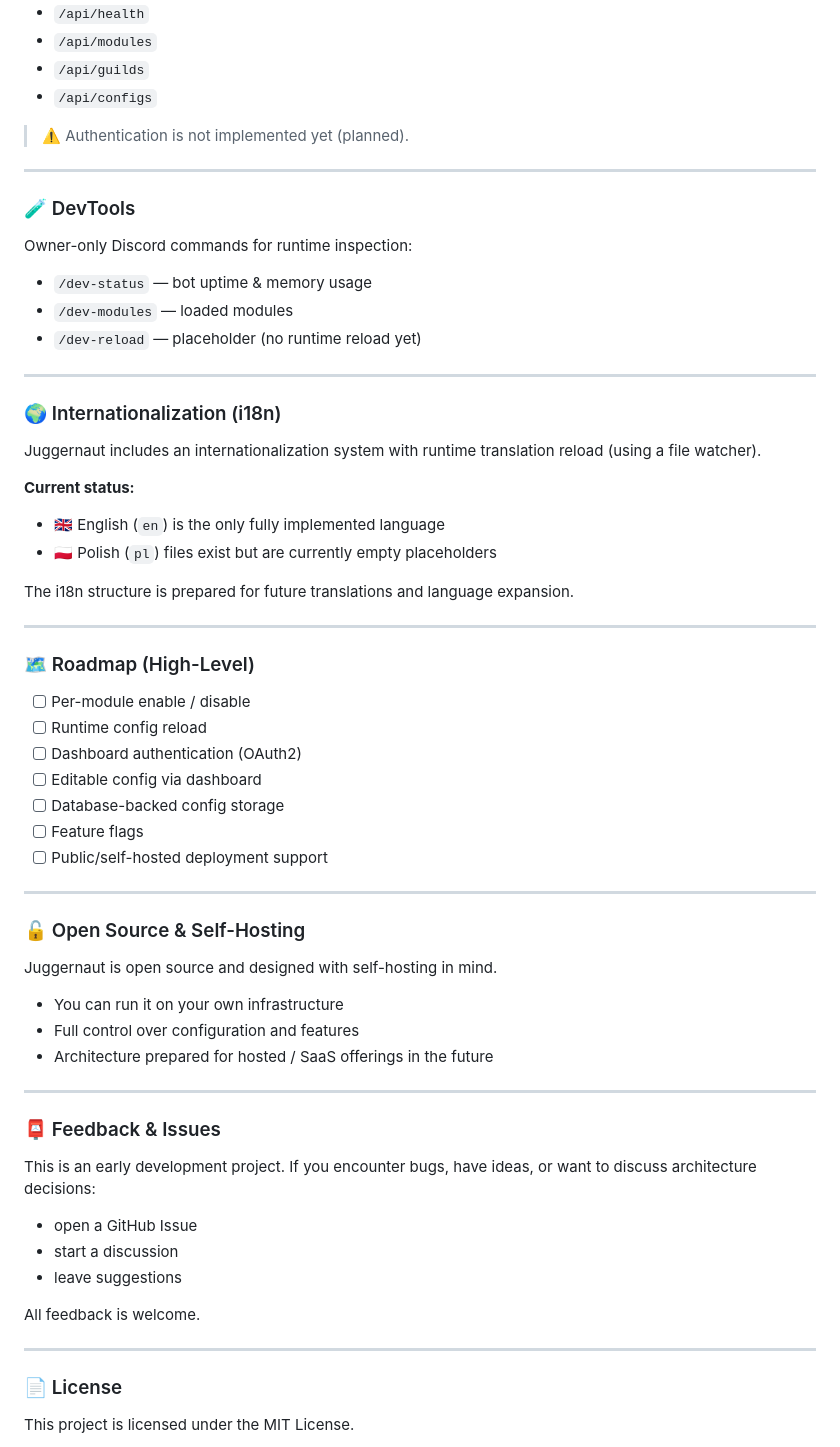
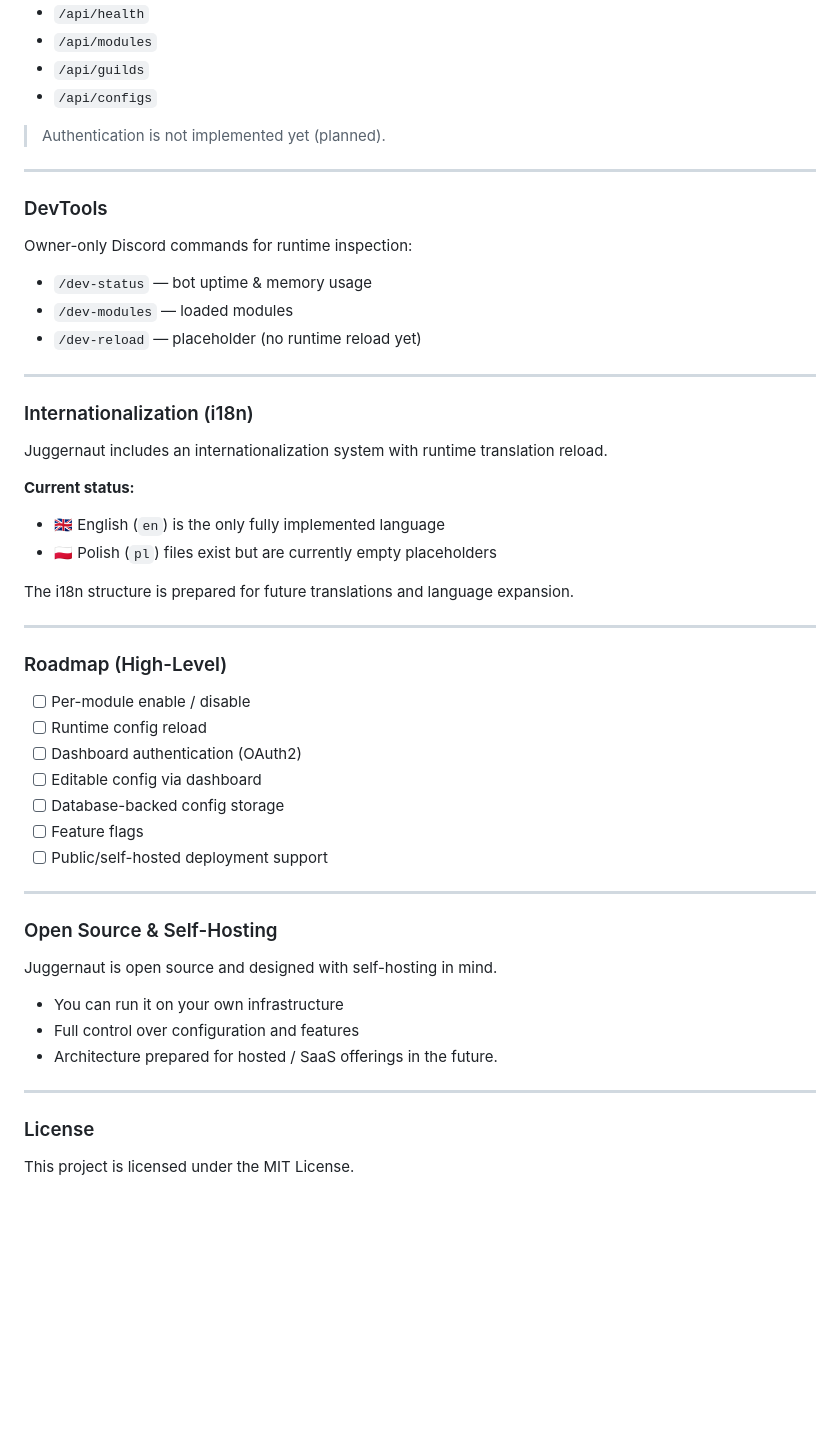
Before and after one commit to Pietruszkaa/Juggernaut, a Markdown page: README.md, the part around one of its changes. Drawn GitHub-style; blank space fills up the shorter version.

```diff
--- a/README.md
+++ b/README.md
@@ -162,11 +159,11 @@ Available endpoints (read-only):
  - `/api/guilds`
  - `/api/configs`
 
->⚠️ Authentication is not implemented yet (planned).
+> Authentication is not implemented yet (planned).
 
 ---
 
-### 🧪 DevTools
+### DevTools
 Owner-only Discord commands for runtime inspection:
 
  - `/dev-status` — bot uptime & memory usage
@@ -175,10 +172,9 @@ Owner-only Discord commands for runtime inspection:
 
 ---
 
-### 🌍 Internationalization (i18n)
+### Internationalization (i18n)
 
-Juggernaut includes an internationalization system with runtime translation reload
-(using a file watcher).
+Juggernaut includes an internationalization system with runtime translation reload.
 
 **Current status:**
 - 🇬🇧 English (`en`) is the only fully implemented language
@@ -188,7 +184,7 @@ The i18n structure is prepared for future translations and language expansion.
 
 ---
 
-### 🗺️ Roadmap (High-Level)
+### Roadmap (High-Level)
 
  - [ ] Per-module enable / disable
  - [ ] Runtime config reload
@@ -200,28 +196,16 @@ The i18n structure is prepared for future translations and language expansion.
 
 ---
 
-### 🔓 Open Source & Self-Hosting
+### Open Source & Self-Hosting
 Juggernaut is open source and designed with self-hosting in mind.
 
  - You can run it on your own infrastructure
  - Full control over configuration and features
- - Architecture prepared for hosted / SaaS offerings in the future
+ - Architecture prepared for hosted / SaaS offerings in the future.
 
 ---
 
-### 📮 Feedback & Issues
-This is an early development project.
-If you encounter bugs, have ideas, or want to discuss architecture decisions:
-
- - open a GitHub Issue
- - start a discussion
- - leave suggestions
-
-All feedback is welcome.
-
----
-
-### 📄 License
+### License
 
 This project is licensed under the MIT License.
 
```
Also changed, not shown: other parts of README.md (+19 -22 lines).
